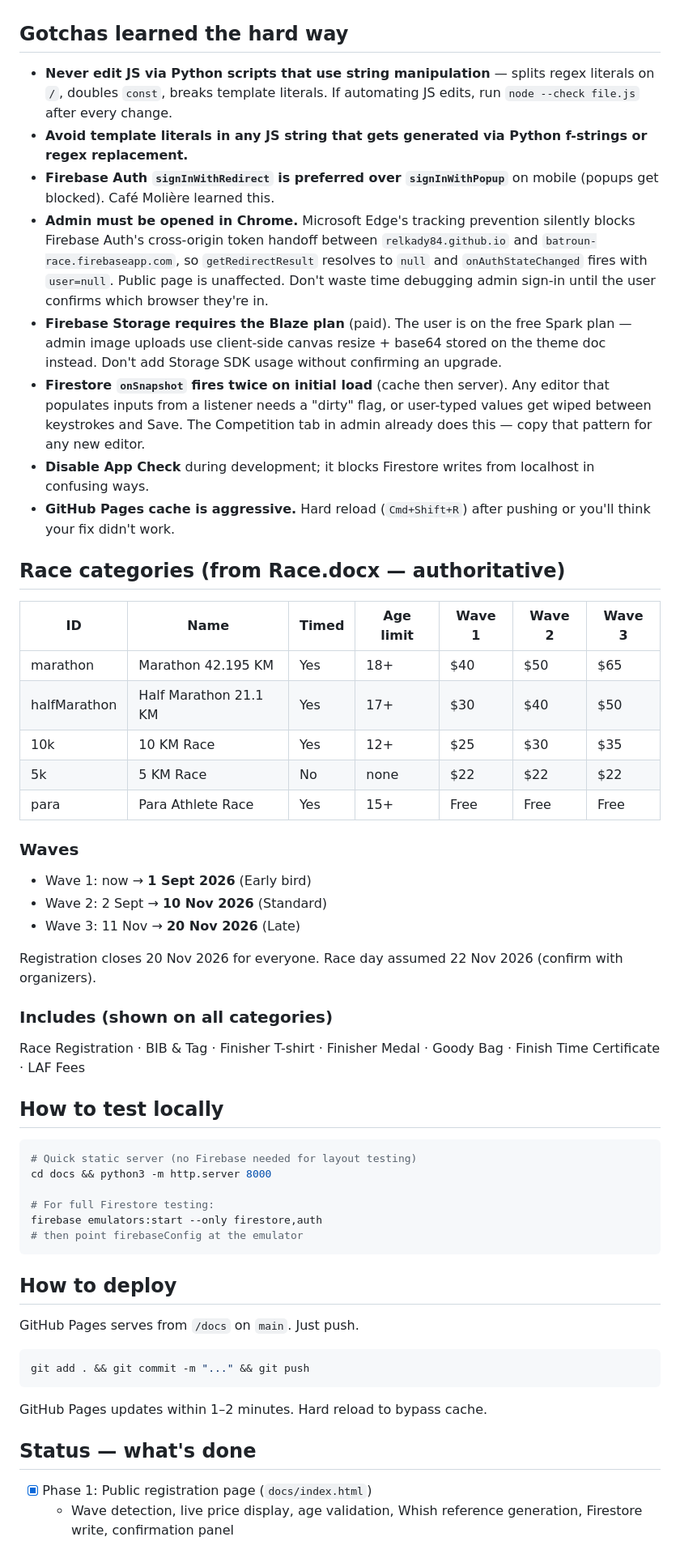
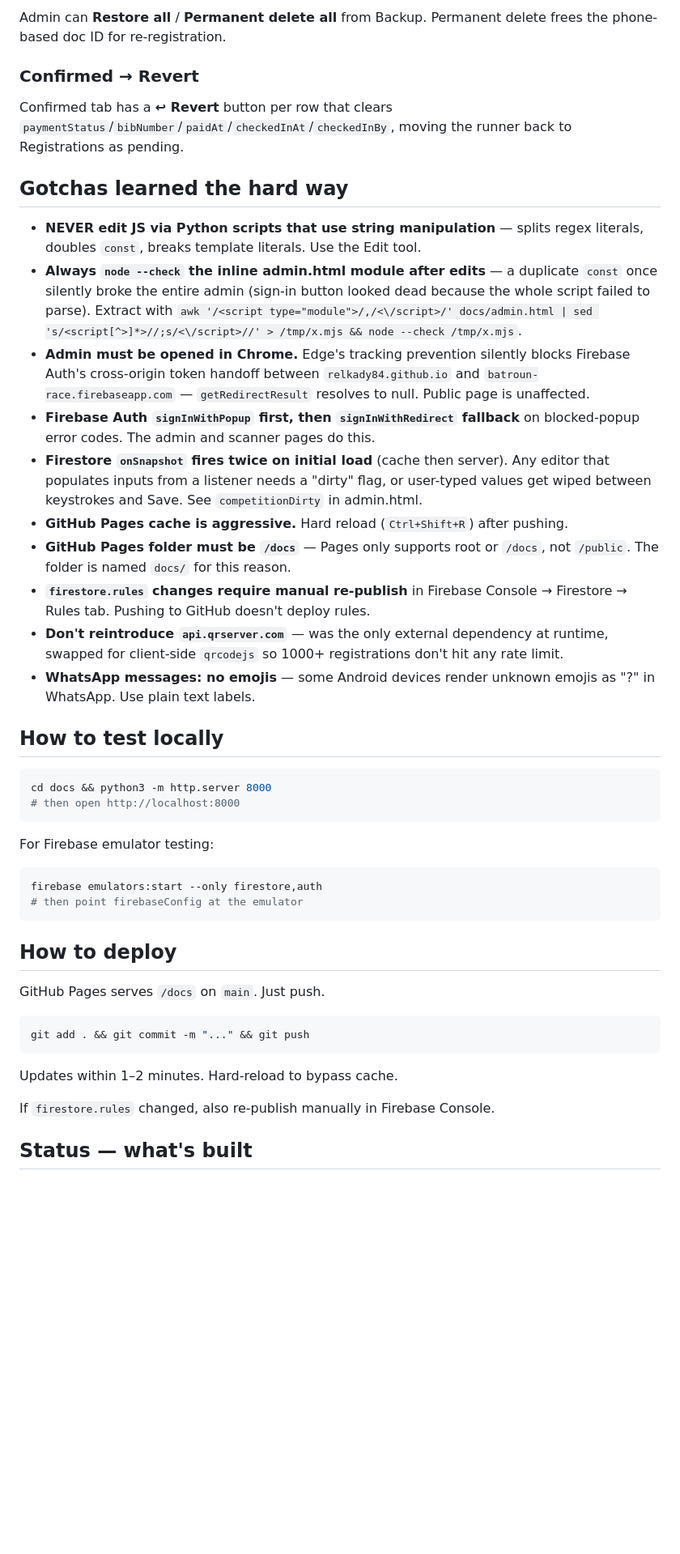
Before and after one commit to Relkady84/Batroun-Race, a Markdown page: CLAUDE.md, the part around one of its changes. Shown at 81% size. GitHub-like rendering; blank space fills up the shorter version.

````diff
--- a/CLAUDE.md
+++ b/CLAUDE.md
@@ -87,58 +120,45 @@ Currently hardcoded as `2026-11-22` in `index.html` (`RACE_DAY` constant). Move
+Admin can **Restore all** / **Permanent delete all** from Backup. Permanent delete frees the phone-based doc ID for re-registration.
+
+### Confirmed → Revert
+Confirmed tab has a **↩ Revert** button per row that clears `paymentStatus`/`bibNumber`/`paidAt`/`checkedInAt`/`checkedInBy`, moving the runner back to Registrations as pending.
 
 ## Gotchas learned the hard way
 
-- **Never edit JS via Python scripts that use string manipulation** — splits regex literals on `/`, doubles `const`, breaks template literals. If automating JS edits, run `node --check file.js` after every change.
-- **Avoid template literals in any JS string that gets generated via Python f-strings or regex replacement.**
-- **Firebase Auth `signInWithRedirect` is preferred over `signInWithPopup`** on mobile (popups get blocked). Café Molière learned this.
-- **Admin must be opened in Chrome.** Microsoft Edge's tracking prevention silently blocks Firebase Auth's cross-origin token handoff between `relkady84.github.io` and `batroun-race.firebaseapp.com`, so `getRedirectResult` resolves to `null` and `onAuthStateChanged` fires with `user=null`. Public page is unaffected. Don't waste time debugging admin sign-in until the user confirms which browser they're in.
-- **Firebase Storage requires the Blaze plan** (paid). The user is on the free Spark plan — admin image uploads use client-side canvas resize + base64 stored on the theme doc instead. Don't add Storage SDK usage without confirming an upgrade.
-- **Firestore `onSnapshot` fires twice on initial load** (cache then server). Any editor that populates inputs from a listener needs a "dirty" flag, or user-typed values get wiped between keystrokes and Save. The Competition tab in admin already does this — copy that pattern for any new editor.
-- **Disable App Check** during development; it blocks Firestore writes from localhost in confusing ways.
-- **GitHub Pages cache is aggressive.** Hard reload (`Cmd+Shift+R`) after pushing or you'll think your fix didn't work.
-
-## Race categories (from Race.docx — authoritative)
-
-| ID            | Name                     | Timed | Age limit | Wave 1 | Wave 2 | Wave 3 |
-|---------------|--------------------------|-------|-----------|--------|--------|--------|
-| marathon      | Marathon 42.195 KM       | Yes   | 18+       | $40    | $50    | $65    |
-| halfMarathon  | Half Marathon 21.1 KM    | Yes   | 17+       | $30    | $40    | $50    |
-| 10k           | 10 KM Race               | Yes   | 12+       | $25    | $30    | $35    |
-| 5k            | 5 KM Race                | No    | none      | $22    | $22    | $22    |
-| para          | Para Athlete Race        | Yes   | 15+       | Free   | Free   | Free   |
-
-### Waves
-- Wave 1: now → **1 Sept 2026** (Early bird)
-- Wave 2: 2 Sept → **10 Nov 2026** (Standard)
-- Wave 3: 11 Nov → **20 Nov 2026** (Late)
-
-Registration closes 20 Nov 2026 for everyone. Race day assumed 22 Nov 2026 (confirm with organizers).
-
-### Includes (shown on all categories)
-Race Registration · BIB & Tag · Finisher T-shirt · Finisher Medal · Goody Bag · Finish Time Certificate · LAF Fees
+- **NEVER edit JS via Python scripts that use string manipulation** — splits regex literals, doubles `const`, breaks template literals. Use the Edit tool.
+- **Always `node --check` the inline admin.html module after edits** — a duplicate `const` once silently broke the entire admin (sign-in button looked dead because the whole script failed to parse). Extract with `awk '/<script type="module">/,/<\/script>/' docs/admin.html | sed 's/<script[^>]*>//;s/<\/script>//' > /tmp/x.mjs && node --check /tmp/x.mjs`.
+- **Admin must be opened in Chrome.** Edge's tracking prevention silently blocks Firebase Auth's cross-origin token handoff between `relkady84.github.io` and `batroun-race.firebaseapp.com` — `getRedirectResult` resolves to null. Public page is unaffected.
+- **Firebase Auth `signInWithPopup` first, then `signInWithRedirect` fallback** on blocked-popup error codes. The admin and scanner pages do this.
+- **Firestore `onSnapshot` fires twice on initial load** (cache then server). Any editor that populates inputs from a listener needs a "dirty" flag, or user-typed values get wiped between keystrokes and Save. See `competitionDirty` in admin.html.
+- **GitHub Pages cache is aggressive.** Hard reload (`Ctrl+Shift+R`) after pushing.
+- **GitHub Pages folder must be `/docs`** — Pages only supports root or `/docs`, not `/public`. The folder is named `docs/` for this reason.
+- **`firestore.rules` changes require manual re-publish** in Firebase Console → Firestore → Rules tab. Pushing to GitHub doesn't deploy rules.
+- **Don't reintroduce `api.qrserver.com`** — was the only external dependency at runtime, swapped for client-side `qrcodejs` so 1000+ registrations don't hit any rate limit.
+- **WhatsApp messages: no emojis** — some Android devices render unknown emojis as "?" in WhatsApp. Use plain text labels.
 
 ## How to test locally
 
 ```bash
-# Quick static server (no Firebase needed for layout testing)
 cd docs && python3 -m http.server 8000
+# then open http://localhost:8000
+```
 
-# For full Firestore testing:
+For Firebase emulator testing:
+```bash
 firebase emulators:start --only firestore,auth
 # then point firebaseConfig at the emulator
 ```
 
 ## How to deploy
 
-GitHub Pages serves from `/docs` on `main`. Just push.
+GitHub Pages serves `/docs` on `main`. Just push.
 
 ```bash
 git add . && git commit -m "..." && git push
 ```
 
-GitHub Pages updates within 1–2 minutes. Hard reload to bypass cache.
+Updates within 1–2 minutes. Hard-reload to bypass cache.
 
-## Status — what's done
+If `firestore.rules` changed, also re-publish manually in Firebase Console.
 
-- [x] Phase 1: Public registration page (`docs/index.html`)
-  - Wave detection, live price display, age validation, Whish reference generation, Firestore write, confirmation panel
+## Status — what's built
 
````
Also changed, not shown: other parts of CLAUDE.md (+114 -53 lines).
